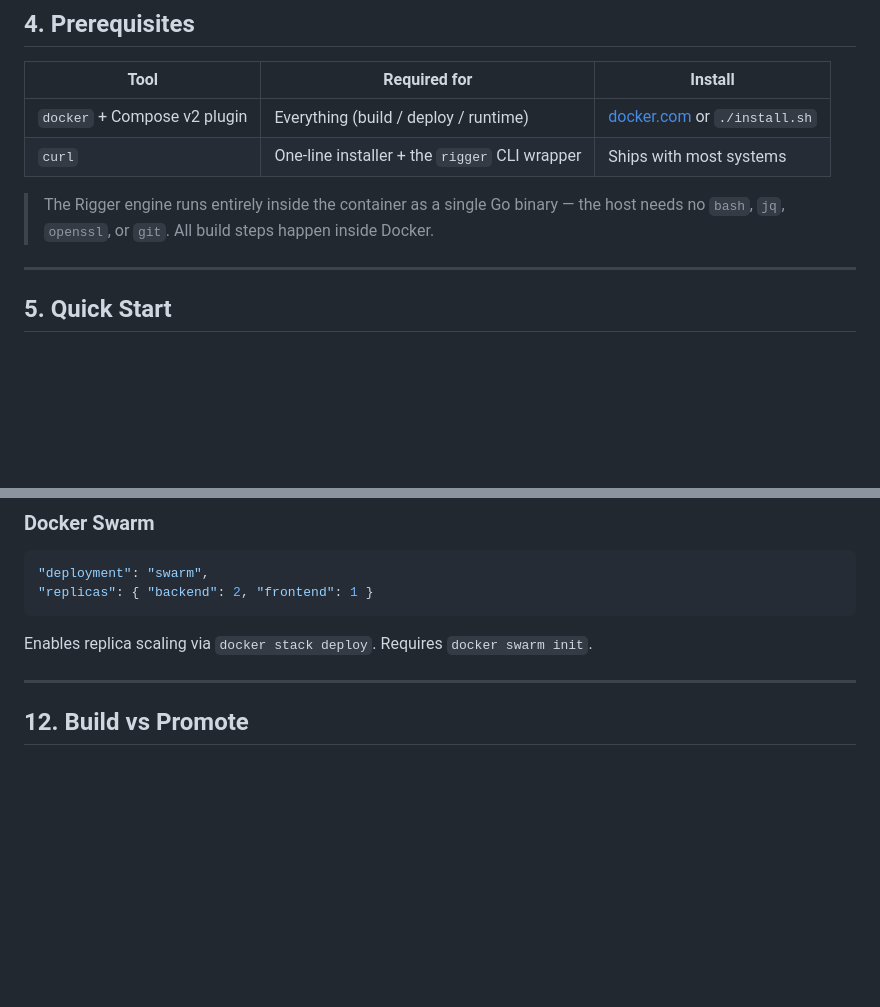
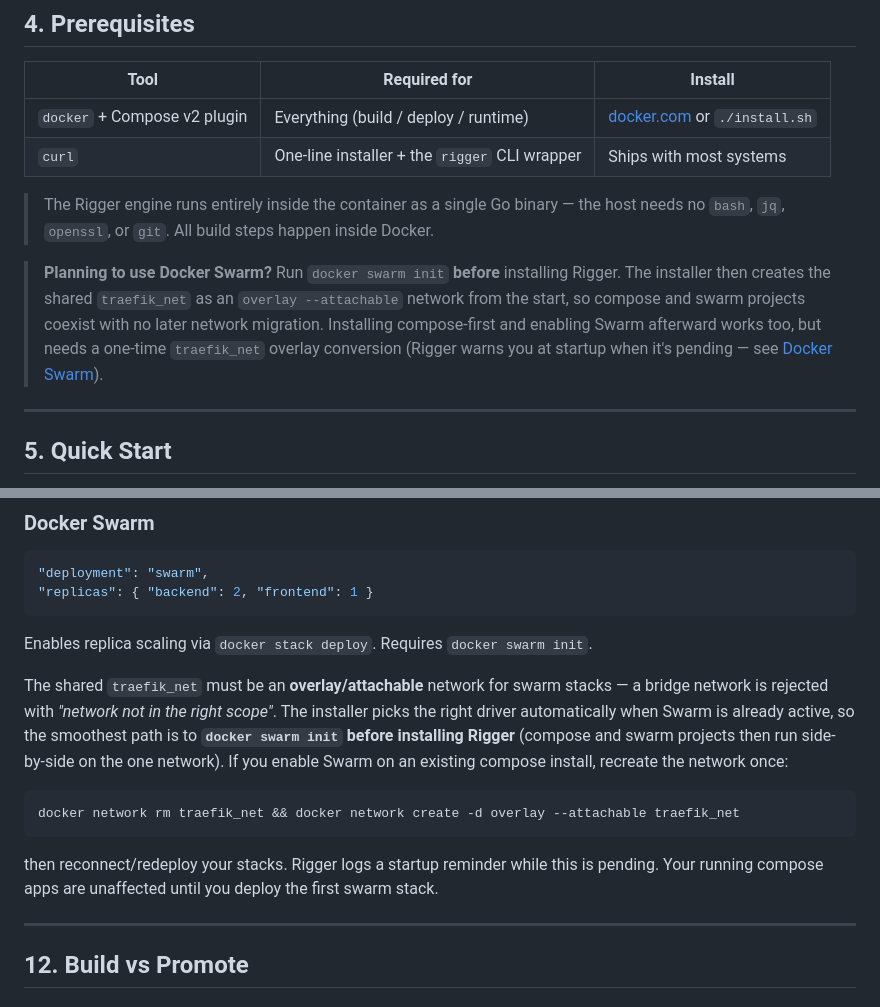
Before and after one commit to mansoor/rigger, a Markdown page: README.md, 2 parts joined by grey strips. Drawn GitHub-style; blank space fills up the shorter version.

Commit message:
docs(readme): recommend `docker swarm init` before install to avoid the network migration
If Swarm is active before installing, install.sh creates traefik_net as
overlay/attachable from the start, so compose + swarm projects coexist with no
later migration. Added the tip to Prerequisites and expanded the Docker Swarm
deployment section with the overlay requirement and the enable-Swarm-later path.

Co-Authored-By: Claude Opus 4.8 <noreply@anthropic.com>

````diff
--- a/README.md
+++ b/README.md
@@ -189,6 +189,8 @@ workspaces/<project>/
 | `curl` | One-line installer + the `rigger` CLI wrapper | Ships with most systems |
 
 > The Rigger engine runs entirely inside the container as a single Go binary — the host needs no `bash`, `jq`, `openssl`, or `git`. All build steps happen inside Docker.
+
+> **Planning to use Docker Swarm?** Run `docker swarm init` **before** installing Rigger. The installer then creates the shared `traefik_net` as an `overlay --attachable` network from the start, so compose and swarm projects coexist with no later network migration. Installing compose-first and enabling Swarm afterward works too, but needs a one-time `traefik_net` overlay conversion (Rigger warns you at startup when it's pending — see [Docker Swarm](#docker-swarm)).
 
 ---
 
@@ -433,6 +435,14 @@ Best for dev and single-host stage/prod.
 ```
 
 Enables replica scaling via `docker stack deploy`. Requires `docker swarm init`.
+
+The shared `traefik_net` must be an **overlay/attachable** network for swarm stacks — a bridge network is rejected with *"network not in the right scope"*. The installer picks the right driver automatically when Swarm is already active, so the smoothest path is to **`docker swarm init` before installing Rigger** (compose and swarm projects then run side-by-side on the one network). If you enable Swarm on an existing compose install, recreate the network once:
+
+```bash
+docker network rm traefik_net && docker network create -d overlay --attachable traefik_net
+```
+
+then reconnect/redeploy your stacks. Rigger logs a startup reminder while this is pending. Your running compose apps are unaffected until you deploy the first swarm stack.
 
 ---
 
````
